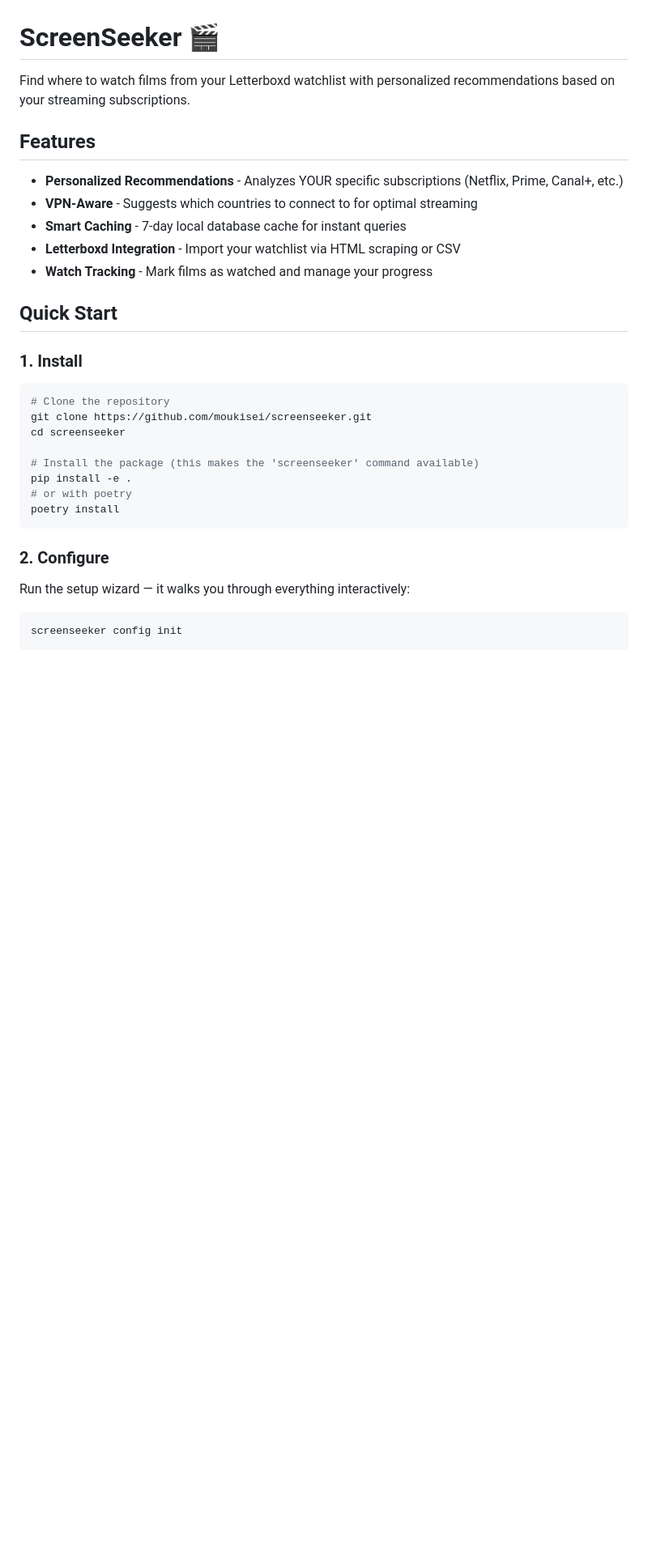
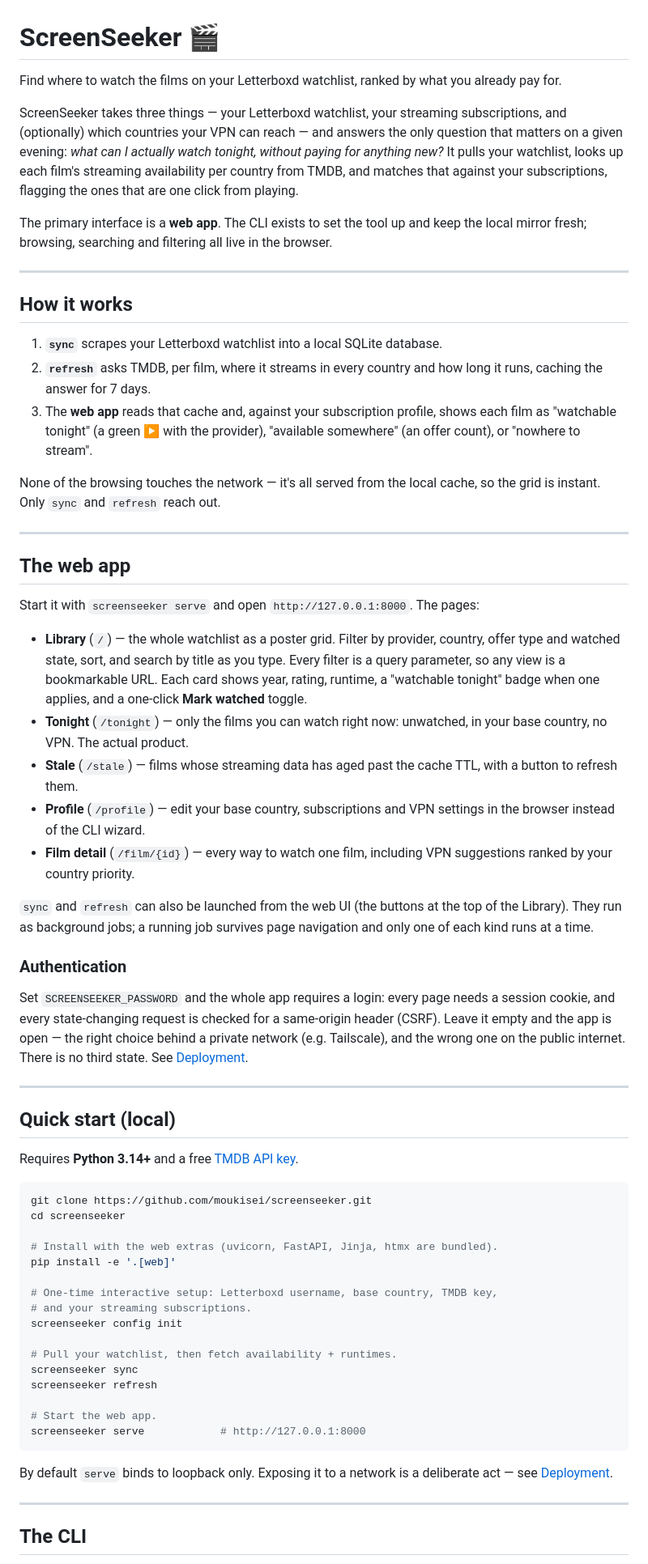
Before and after one commit to moukisei/screenseeker, a Markdown page: README.md, the part around one of its changes. Shown at 81% size. GitHub-like rendering; blank space fills up the shorter version.

````diff
--- a/README.md
+++ b/README.md
@@ -1,35 +1,94 @@
 # ScreenSeeker 🎬
 
-Find where to watch films from your Letterboxd watchlist with personalized recommendations based on your streaming subscriptions.
+Find where to watch the films on your Letterboxd watchlist, ranked by what you
+already pay for.
 
-## Features
+ScreenSeeker takes three things — your Letterboxd watchlist, your streaming
+subscriptions, and (optionally) which countries your VPN can reach — and answers
+the only question that matters on a given evening: *what can I actually watch
+tonight, without paying for anything new?* It pulls your watchlist, looks up
+each film's streaming availability per country from TMDB, and matches that
+against your subscriptions, flagging the ones that are one click from playing.
 
-- **Personalized Recommendations** - Analyzes YOUR specific subscriptions (Netflix, Prime, Canal+, etc.)
-- **VPN-Aware** - Suggests which countries to connect to for optimal streaming
-- **Smart Caching** - 7-day local database cache for instant queries
-- **Letterboxd Integration** - Import your watchlist via HTML scraping or CSV
-- **Watch Tracking** - Mark films as watched and manage your progress
+The primary interface is a **web app**. The CLI exists to set the tool up and
+keep the local mirror fresh; browsing, searching and filtering all live in the
+browser.
 
-## Quick Start
+---
 
-### 1. Install
+## How it works
+
+1. **`sync`** scrapes your Letterboxd watchlist into a local SQLite database.
+2. **`refresh`** asks TMDB, per film, where it streams in every country and how
+   long it runs, caching the answer for 7 days.
+3. The **web app** reads that cache and, against your subscription profile,
+   shows each film as "watchable tonight" (a green ▶ with the provider),
+   "available somewhere" (an offer count), or "nowhere to stream".
+
+None of the browsing touches the network — it's all served from the local cache,
+so the grid is instant. Only `sync` and `refresh` reach out.
+
+---
+
+## The web app
+
+Start it with `screenseeker serve` and open `http://127.0.0.1:8000`. The pages:
+
+- **Library** (`/`) — the whole watchlist as a poster grid. Filter by provider,
+  country, offer type and watched state, sort, and search by title as you type.
+  Every filter is a query parameter, so any view is a bookmarkable URL. Each
+  card shows year, rating, runtime, a "watchable tonight" badge when one applies,
+  and a one-click **Mark watched** toggle.
+- **Tonight** (`/tonight`) — only the films you can watch right now: unwatched,
+  in your base country, no VPN. The actual product.
+- **Stale** (`/stale`) — films whose streaming data has aged past the cache TTL,
+  with a button to refresh them.
+- **Profile** (`/profile`) — edit your base country, subscriptions and VPN
+  settings in the browser instead of the CLI wizard.
+- **Film detail** (`/film/{id}`) — every way to watch one film, including VPN
+  suggestions ranked by your country priority.
+
+`sync` and `refresh` can also be launched from the web UI (the buttons at the
+top of the Library). They run as background jobs; a running job survives page
+navigation and only one of each kind runs at a time.
+
+### Authentication
+
+Set `SCREENSEEKER_PASSWORD` and the whole app requires a login: every page needs
+a session cookie, and every state-changing request is checked for a same-origin
+header (CSRF). Leave it empty and the app is open — the right choice behind a
+private network (e.g. Tailscale), and the wrong one on the public internet. There
+is no third state. See [Deployment](#deployment).
+
+---
+
+## Quick start (local)
+
+Requires **Python 3.14+** and a free [TMDB API key](https://www.themoviedb.org/settings/api).
 
 ```bash
-# Clone the repository
 git clone https://github.com/moukisei/screenseeker.git
 cd screenseeker
 
-# Install the package (this makes the 'screenseeker' command available)
-pip install -e .
-# or with poetry
-poetry install
+# Install with the web extras (uvicorn, FastAPI, Jinja, htmx are bundled).
+pip install -e '.[web]'
+
+# One-time interactive setup: Letterboxd username, base country, TMDB key,
+# and your streaming subscriptions.
+screenseeker config init
+
+# Pull your watchlist, then fetch availability + runtimes.
+screenseeker sync
+screenseeker refresh
+
+# Start the web app.
+screenseeker serve            # http://127.0.0.1:8000
 ```
 
-### 2. Configure
+By default `serve` binds to loopback only. Exposing it to a network is a
+deliberate act — see [Deployment](#deployment).
 
-Run the setup wizard — it walks you through everything interactively:
+---
 
-```bash
-screenseeker config init
-```
+## The CLI
 
````
Also changed, not shown: other parts of README.md (+116 -124 lines), deploy/oracle-free-tier.md (added, +234 -0 lines).
